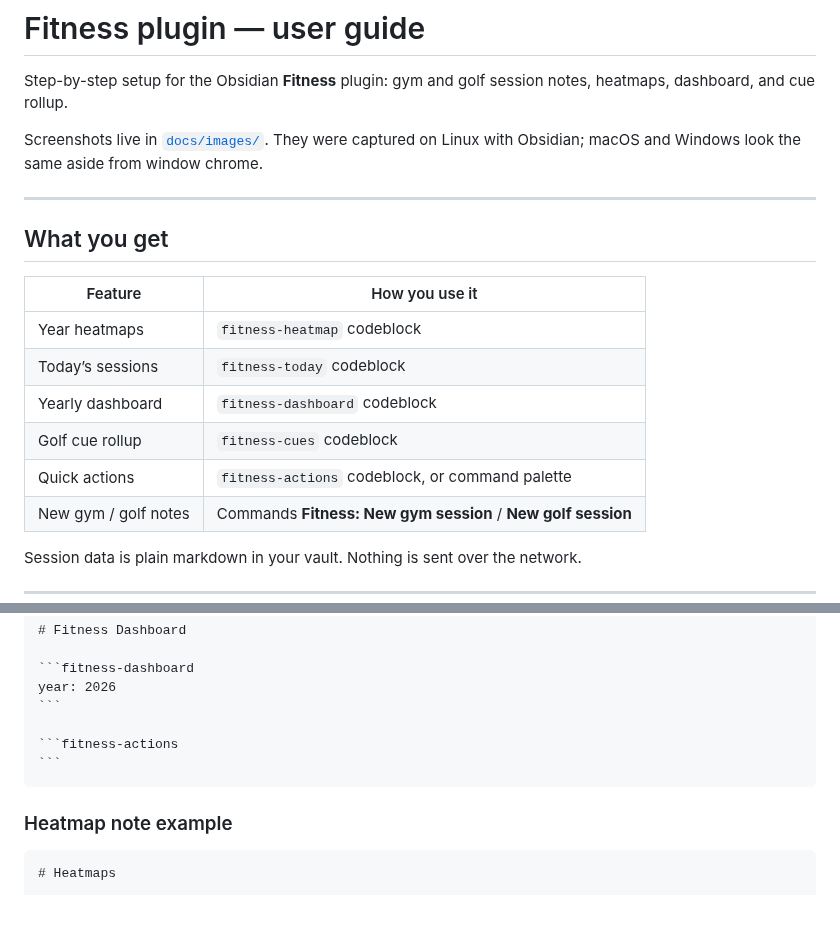
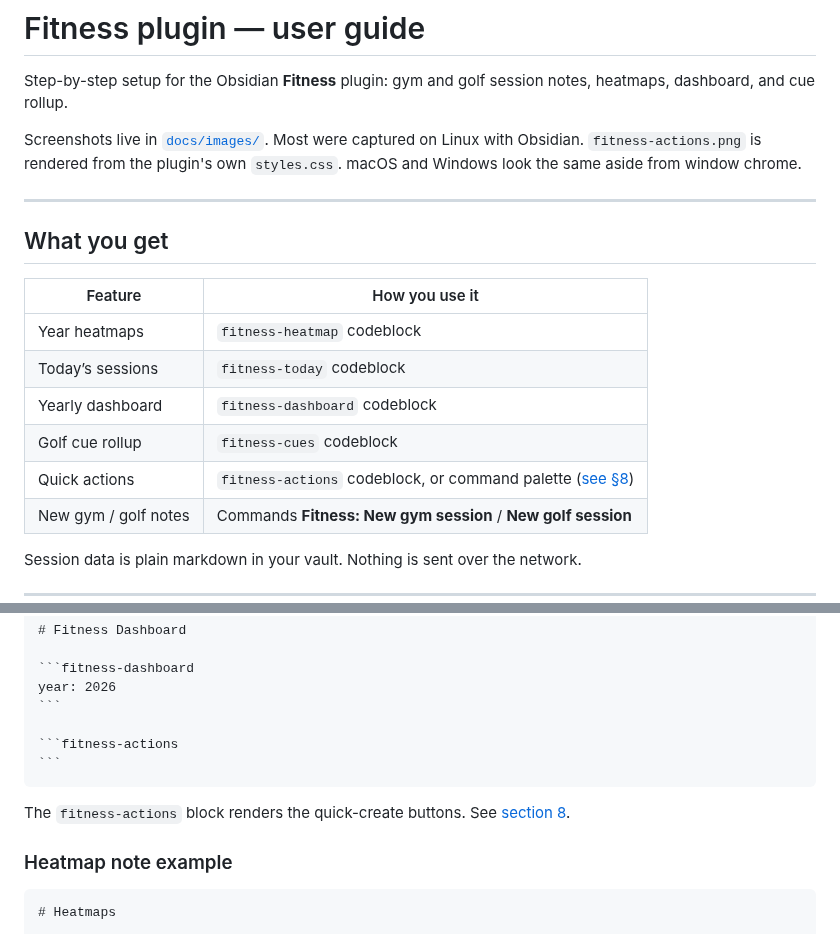
Before and after one commit to justinw0ng/fitness-plugin, a Markdown page: docs/USER_GUIDE.md, 2 parts joined by grey strips. Rendered like a GitHub page; blank space fills up the shorter version.

`````diff
--- a/docs/USER_GUIDE.md
+++ b/docs/USER_GUIDE.md
@@ -2,7 +2,7 @@
 
 Step-by-step setup for the Obsidian **Fitness** plugin: gym and golf session notes, heatmaps, dashboard, and cue rollup.
 
-Screenshots live in [`docs/images/`](./images/). They were captured on Linux with Obsidian; macOS and Windows look the same aside from window chrome.
+Screenshots live in [`docs/images/`](./images/). Most were captured on Linux with Obsidian. `fitness-actions.png` is rendered from the plugin's own `styles.css`. macOS and Windows look the same aside from window chrome.
 
 ---
 
@@ -14,7 +14,7 @@ Screenshots live in [`docs/images/`](./images/). They were captured on Linux wit
 | Today’s sessions | `fitness-today` codeblock |
 | Yearly dashboard | `fitness-dashboard` codeblock |
 | Golf cue rollup | `fitness-cues` codeblock |
-| Quick actions | `fitness-actions` codeblock, or command palette |
+| Quick actions | `fitness-actions` codeblock, or command palette ([see §8](#8-create-your-first-sessions)) |
 | New gym / golf notes | Commands **Fitness: New gym session** / **New golf session** |
 
 Session data is plain markdown in your vault. Nothing is sent over the network.
@@ -165,6 +165,8 @@ year: 2026
 ```
 ````
 
+The `fitness-actions` block renders the quick-create buttons. See [section 8](#8-create-your-first-sessions).
+
 ### Heatmap note example
 
 ````markdown
`````
Also changed, not shown: other parts of docs/USER_GUIDE.md (+37 -7 lines), docs/images/fitness-actions.png (added), 2 other files.
